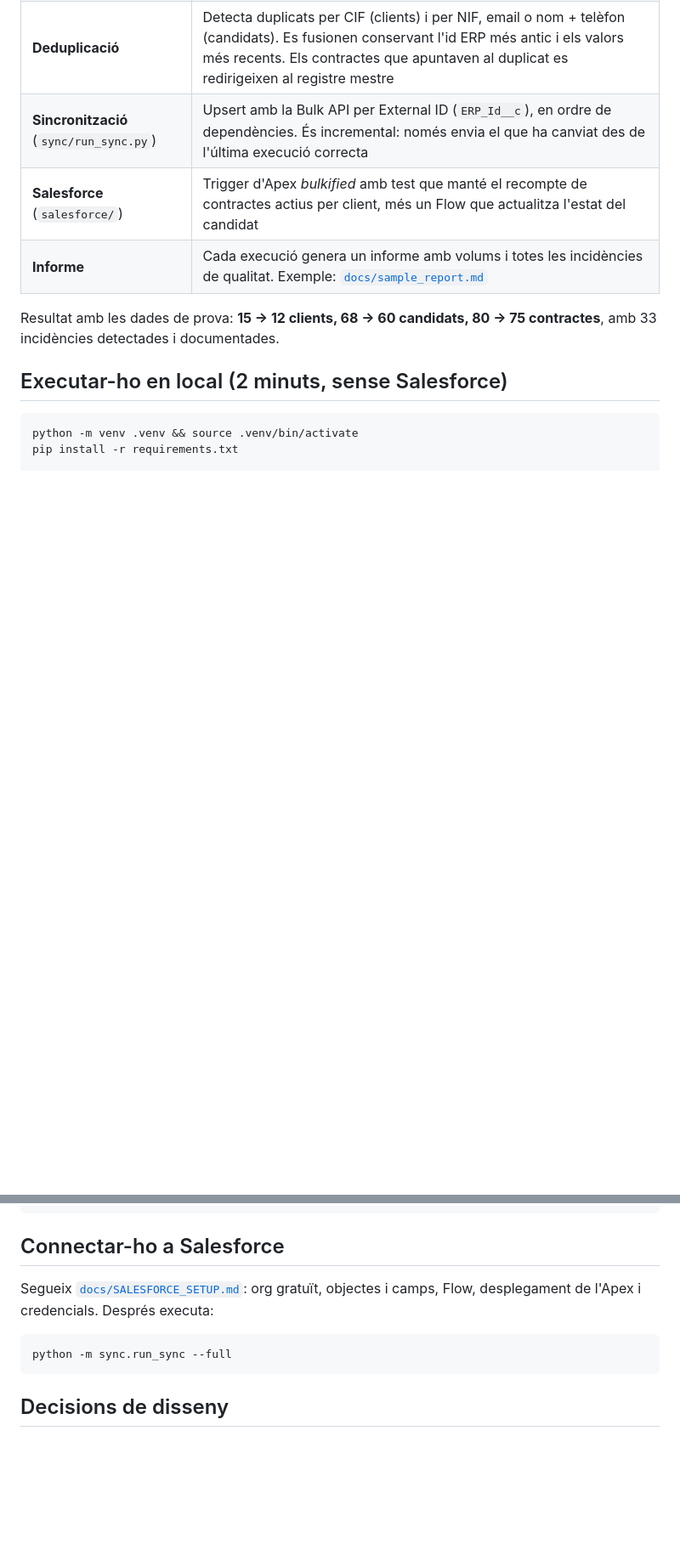
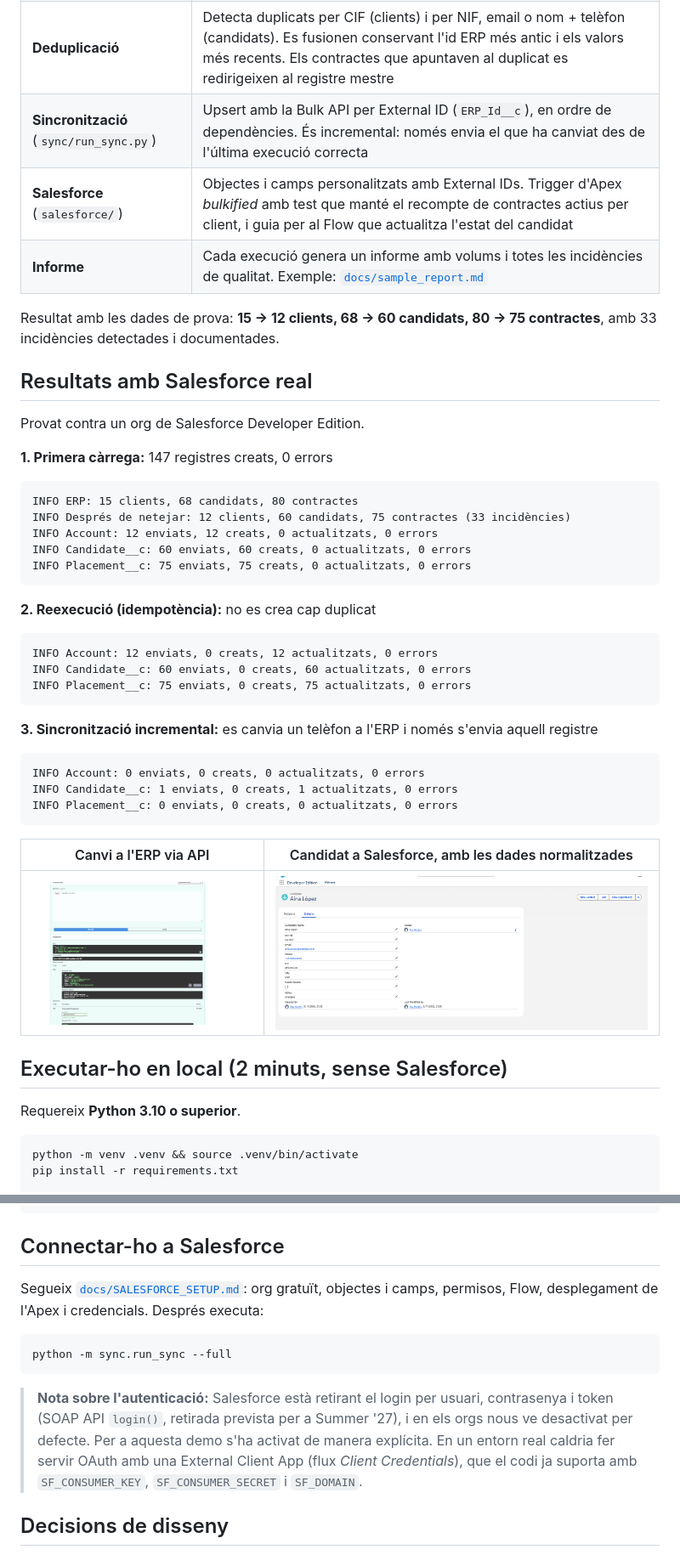
Before and after one commit to pdpxvx/hr-sync, a Markdown page: README.md, 2 parts joined by grey strips. Shown at 85% size. GitHub-like rendering; pictures changed too: docs/img/candidat.png (added), docs/img/erp_patch.png (added); blank space fills up the shorter version.

Commit message:
Resultats amb Salesforce real, permisos i captures

````diff
--- a/README.md
+++ b/README.md
@@ -31,13 +38,49 @@ flowchart LR
 | **Neteja** (`sync/cleaning.py`) | Telèfons a E.164, validació de NIF/NIE i CIF amb dígit de control, emails, noms, dates en diversos formats, imports amb coma decimal, estats en català/castellà/anglès |
 | **Deduplicació** | Detecta duplicats per CIF (clients) i per NIF, email o nom + telèfon (candidats). Es fusionen conservant l'id ERP més antic i els valors més recents. Els contractes que apuntaven al duplicat es redirigeixen al registre mestre |
 | **Sincronització** (`sync/run_sync.py`) | Upsert amb la Bulk API per External ID (`ERP_Id__c`), en ordre de dependències. És incremental: només envia el que ha canviat des de l'última execució correcta |
-| **Salesforce** (`salesforce/`) | Trigger d'Apex *bulkified* amb test que manté el recompte de contractes actius per client, més un Flow que actualitza l'estat del candidat |
+| **Salesforce** (`salesforce/`) | Objectes i camps personalitzats amb External IDs. Trigger d'Apex *bulkified* amb test que manté el recompte de contractes actius per client, i guia per al Flow que actualitza l'estat del candidat |
 | **Informe** | Cada execució genera un informe amb volums i totes les incidències de qualitat. Exemple: [`docs/sample_report.md`](docs/sample_report.md) |
 
 Resultat amb les dades de prova: **15 → 12 clients, 68 → 60 candidats, 80 → 75 contractes**,
 amb 33 incidències detectades i documentades.
 
+## Resultats amb Salesforce real
+
+Provat contra un org de Salesforce Developer Edition.
+
+**1. Primera càrrega:** 147 registres creats, 0 errors
+
+```
+INFO ERP: 15 clients, 68 candidats, 80 contractes
+INFO Després de netejar: 12 clients, 60 candidats, 75 contractes (33 incidències)
+INFO Account: 12 enviats, 12 creats, 0 actualitzats, 0 errors
+INFO Candidate__c: 60 enviats, 60 creats, 0 actualitzats, 0 errors
+INFO Placement__c: 75 enviats, 75 creats, 0 actualitzats, 0 errors
+```
+
+**2. Reexecució (idempotència):** no es crea cap duplicat
+
+```
+INFO Account: 12 enviats, 0 creats, 12 actualitzats, 0 errors
+INFO Candidate__c: 60 enviats, 0 creats, 60 actualitzats, 0 errors
+INFO Placement__c: 75 enviats, 0 creats, 75 actualitzats, 0 errors
+```
+
+**3. Sincronització incremental:** es canvia un telèfon a l'ERP i només s'envia aquell registre
+
+```
+INFO Account: 0 enviats, 0 creats, 0 actualitzats, 0 errors
+INFO Candidate__c: 1 enviats, 0 creats, 1 actualitzats, 0 errors
+INFO Placement__c: 0 enviats, 0 creats, 0 actualitzats, 0 errors
+```
+
+| Canvi a l'ERP via API | Candidat a Salesforce, amb les dades normalitzades |
+|---|---|
+| ![Canvi a l'ERP](docs/img/erp_patch.png) | ![Candidat a Salesforce](docs/img/candidat.png) |
+
 ## Executar-ho en local (2 minuts, sense Salesforce)
+
+Requereix **Python 3.10 o superior**.
 
 ```bash
 python -m venv .venv && source .venv/bin/activate
@@ -62,11 +105,17 @@ python -m sync.run_sync --dry-run          # només envia CA-005
 ## Connectar-ho a Salesforce
 
 Segueix [`docs/SALESFORCE_SETUP.md`](docs/SALESFORCE_SETUP.md): org gratuït, objectes i camps,
-Flow, desplegament de l'Apex i credencials. Després executa:
+permisos, Flow, desplegament de l'Apex i credencials. Després executa:
 
 ```bash
 python -m sync.run_sync --full
 ```
+
+> **Nota sobre l'autenticació:** Salesforce està retirant el login per usuari, contrasenya i
+> token (SOAP API `login()`, retirada prevista per a Summer '27), i en els orgs nous ve
+> desactivat per defecte. Per a aquesta demo s'ha activat de manera explícita. En un entorn
+> real caldria fer servir OAuth amb una External Client App (flux *Client Credentials*), que el
+> codi ja suporta amb `SF_CONSUMER_KEY`, `SF_CONSUMER_SECRET` i `SF_DOMAIN`.
 
 ## Decisions de disseny
 
````
Also changed, not shown: other parts of README.md (+8 -0 lines), docs/SALESFORCE_SETUP.md (+22 -5 lines).
